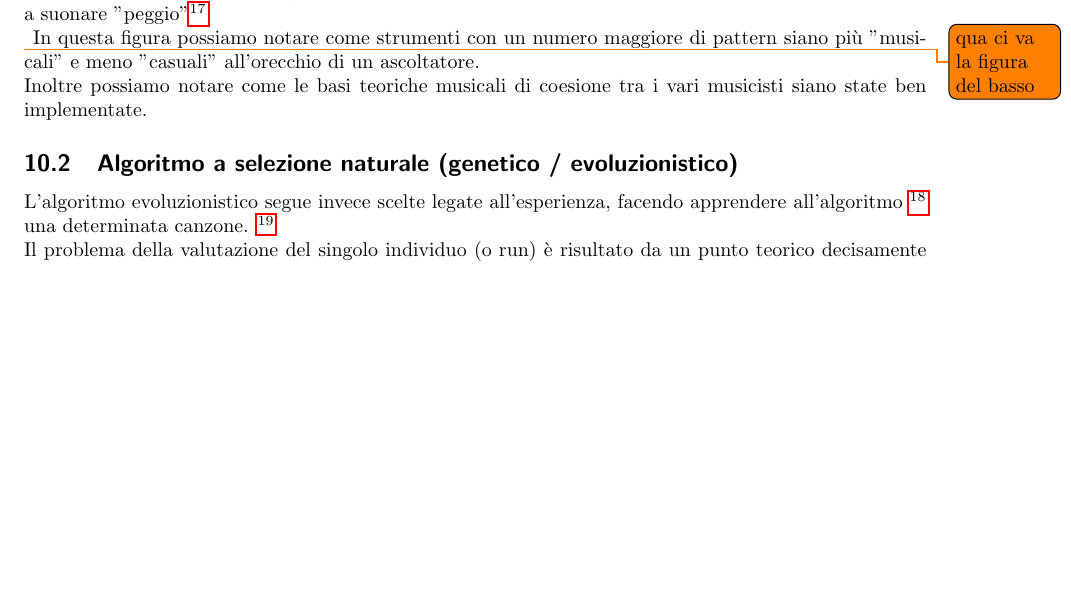
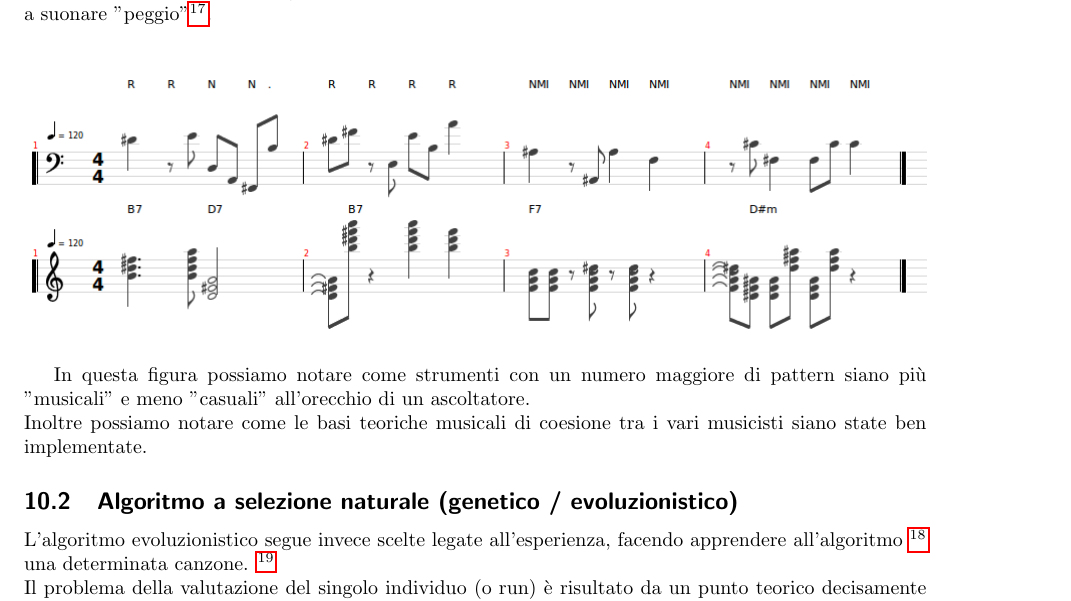
Before and after one commit to Music-Machine-Learning/IMprovEEsation, a LaTeX document (Report/reportITA.tex, which reads Report/core/experimental.tex): part of page 23 of 25, cut so that both start at the same text, the shorter picture padded with empty space. Compiled offline with pdfLaTeX.

Commit message:
bassmatch figure

```diff
--- a/Report/core/experimental.tex
+++ b/Report/core/experimental.tex
@@ -21,7 +21,10 @@ dal musicista in fase di computazione dell'improvvisazione.\\
 Come possiamo notare dalla figura sovrastante, lo strumento con un numero ristretto
 di pattern tenderà a suonare "peggio"\footnote{Associabile alla scarsa esperienza del musicista.}.
 \\
-\todo{qua ci va la figura del basso}
+\begin{figure}[H]
+\centering
+\includegraphics[width=\textwidth]{img/bassmatch.png}
+\end{figure}
 In questa figura possiamo notare come strumenti con un numero maggiore di pattern siano
 più "musicali" e meno "casuali" all'orecchio di un ascoltatore.\\
 Inoltre possiamo notare come le basi teoriche musicali
```
Also changed, not shown: Report/img/bassmatch.png (added), Report/reportITA.pdf.
